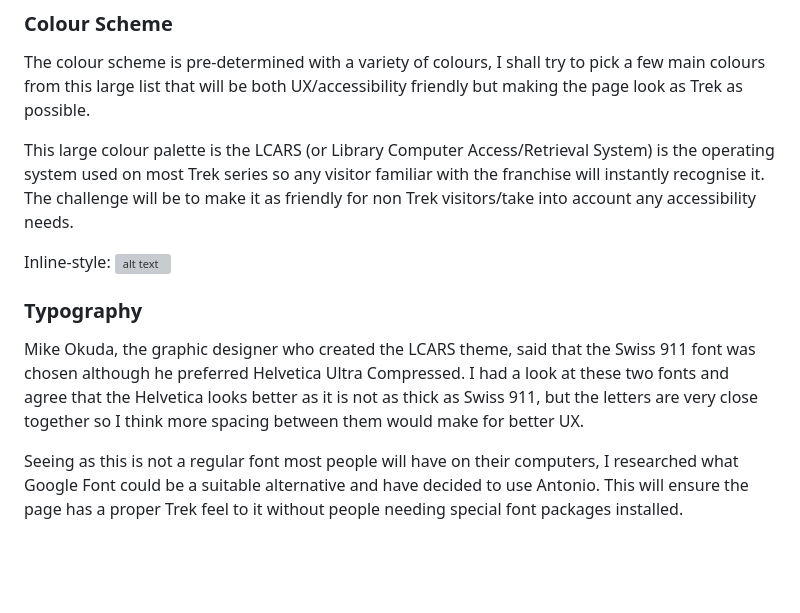
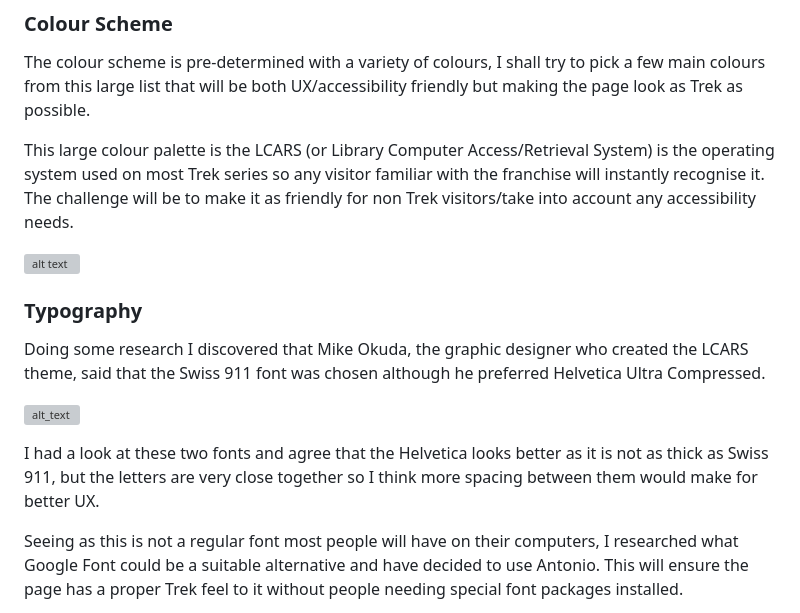
Before and after one commit to emmy-codes/Star-Trek-Museum, a Markdown page: README.md, the part around the change. Drawn GitHub-style; blank space fills up the shorter version; grey boxes are pictures that could not be loaded.

Commit message:
Update README.md
Saving readme progress to look into having images show directly on readme

```diff
--- a/README.md
+++ b/README.md
@@ -74,12 +74,15 @@ The colour scheme is pre-determined with a variety of colours, I shall try to pi
 
 This large colour palette is the LCARS (or Library Computer Access/Retrieval System) is the operating system used on most Trek series so any visitor familiar with the franchise will instantly recognise it. The challenge will be to make it as friendly for non Trek visitors/take into account any accessibility needs.
 
-Inline-style:
 ![alt text](https://tinyurl.com/2hc4u478 "Star Trek LCARS colour palette")
 
 ### Typography
 
-Mike Okuda, the graphic designer who created the LCARS theme, said that the Swiss 911 font was chosen although he preferred Helvetica Ultra Compressed. I had a look at these two fonts and agree that the Helvetica looks better as it is not as thick as Swiss 911, but the letters are very close together so I think more spacing between them would make for better UX.
+Doing some research I discovered that Mike Okuda, the graphic designer who created the LCARS theme, said that the Swiss 911 font was chosen although he preferred Helvetica Ultra Compressed.
+
+![alt_text](https://tinyurl.com/2zxubhjj "Tweet from Mike Okuda confirming the use of Swiss 911 font for LCARS")
+
+I had a look at these two fonts and agree that the Helvetica looks better as it is not as thick as Swiss 911, but the letters are very close together so I think more spacing between them would make for better UX.
 
 Seeing as this is not a regular font most people will have on their computers, I researched what Google Font could be a suitable alternative and have decided to use Antonio. This will ensure the page has a proper Trek feel to it without people needing special font packages installed.
 
```
